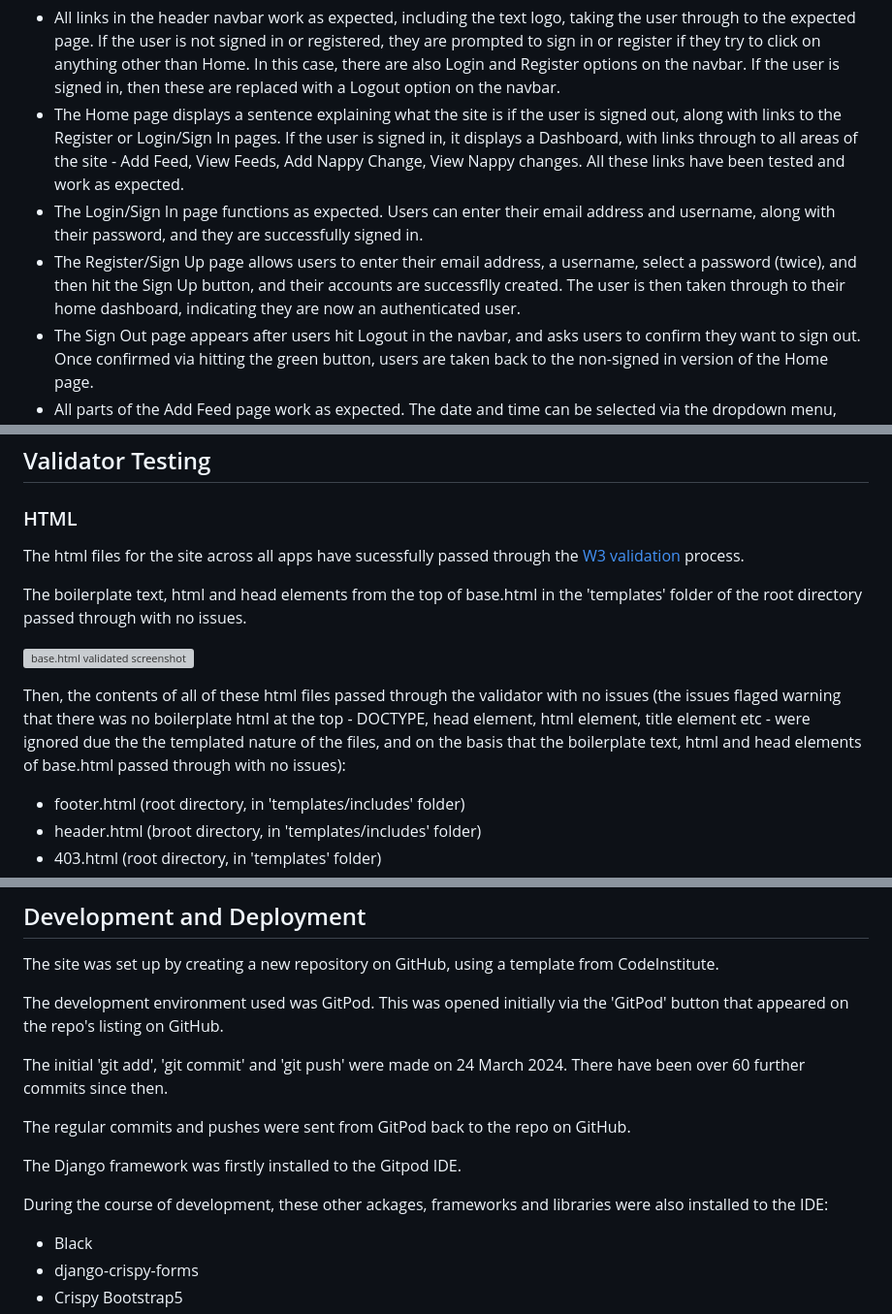
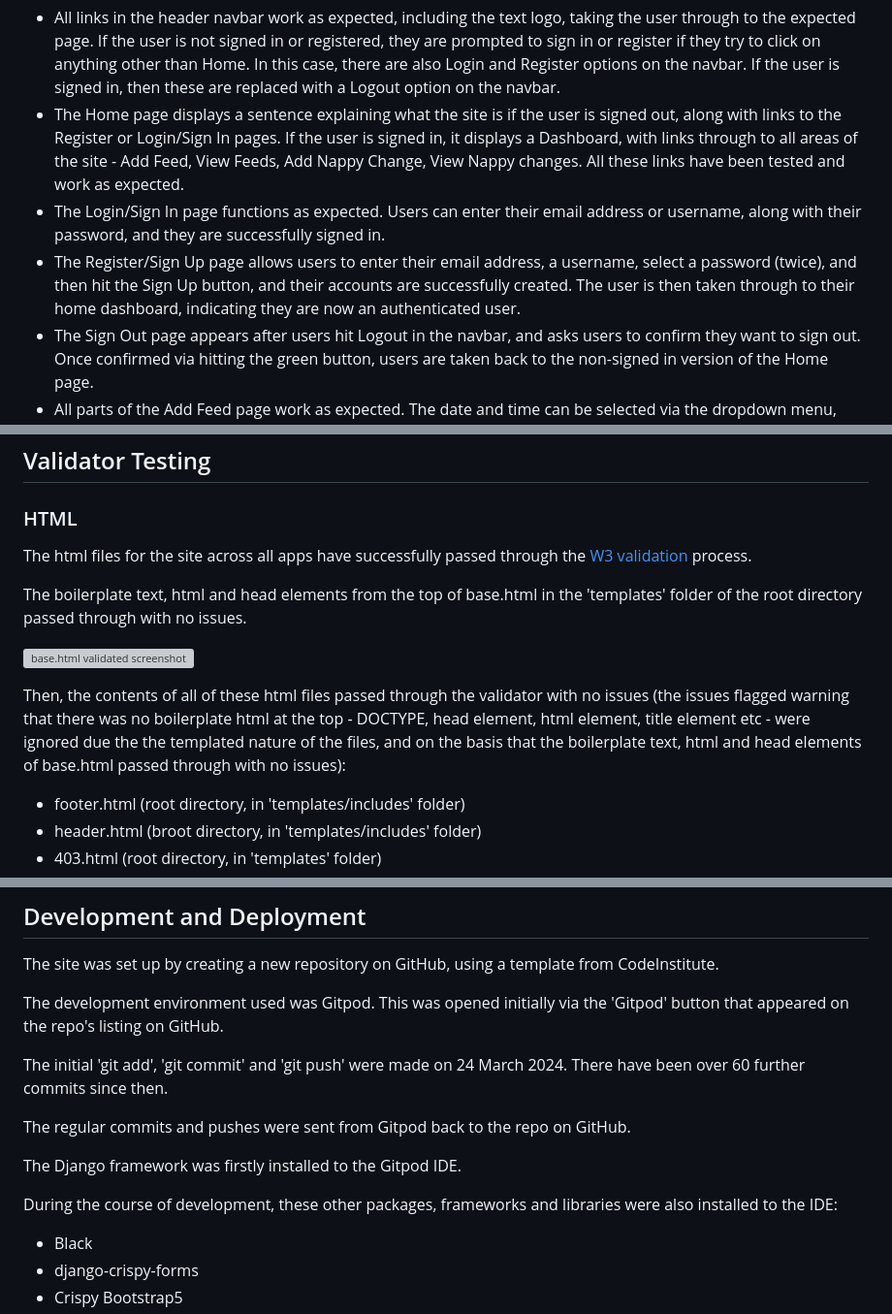
Before and after one commit to sjayawardena/p4-baby-tracker, a Markdown page: README.md, 3 parts joined by grey strips. Shown at 97% size. Rendered like a GitHub page; grey boxes are pictures that could not be loaded.

```diff
--- a/README.md
+++ b/README.md
@@ -288,8 +292,8 @@ The website was tested on the Chrome, Safari and Firefox browsers. On each brows
 On each browser, in all display sizes/modes, all of the following have been tested and confirmed as working:
 - All links in the header navbar work as expected, including the text logo, taking the user through to the expected page. If the user is not signed in or registered, they are prompted to sign in or register if they try to click on anything other than Home. In this case, there are also Login and Register options on the navbar. If the user is signed in, then these are replaced with a Logout option on the navbar.
 - The Home page displays a sentence explaining what the site is if the user is signed out, along with links to the Register or Login/Sign In pages. If the user is signed in, it displays a Dashboard, with links through to all areas of the site - Add Feed, View Feeds, Add Nappy Change, View Nappy changes. All these links have been tested and work as expected.
-- The Login/Sign In page functions as expected. Users can enter their email address and username, along with their password, and they are successfully signed in.
-- The Register/Sign Up page allows users to enter their email address, a username, select a password (twice), and then hit the Sign Up button, and their accounts are successflly created. The user is then taken through to their home dashboard, indicating they are now an authenticated user.
+- The Login/Sign In page functions as expected. Users can enter their email address or username, along with their password, and they are successfully signed in.
+- The Register/Sign Up page allows users to enter their email address, a username, select a password (twice), and then hit the Sign Up button, and their accounts are successfully created. The user is then taken through to their home dashboard, indicating they are now an authenticated user.
 - The Sign Out page appears after users hit Logout in the navbar, and asks users to confirm they want to sign out. Once confirmed via hitting the green button, users are taken back to the non-signed in version of the Home page.
 - All parts of the Add Feed page work as expected. The date and time can be selected via the dropdown menu, feed type can be selected via the dropdown menu, a Formula Amount (ml) input with a default of 0 appears if the user selects the "formula" feed type, a Breast Feed Duration (Minutes) input with a default of 0 appears if the user selects the "breast" feed type, and the Notes field takes input on an optional basis. Clicking the green Enter Feed button confirms the entry and takes the user to the View Feeds page, complete with the new entry in the list.
 - The View Feeds page displays as expected. Feed entries are displayed in date order with the newest first. The feeds are shown as Bootstrap cards, with the feed type field and the date and time field. The feed type displayed for each entry is a clickable link that opens that feed's detail view.
@@ -317,13 +321,13 @@ Problems encountered during development and in the testing phases - both at the
 
 ### HTML
 
-The html files for the site across all apps have sucessfully passed through the [W3 validation](https://validator.w3.org/) process.
+The html files for the site across all apps have successfully passed through the [W3 validation](https://validator.w3.org/) process.
 
 The boilerplate text, html and head elements from the top of base.html in the 'templates' folder of the root directory passed through with no issues.
 
 ![base.html validated screenshot](static/images/readme/p4-base.html-validated-screenshot.png)
 
-Then, the contents of all of these html files passed through the validator with no issues (the issues flaged warning that there was no boilerplate html at the top - DOCTYPE, head element, html element, title element etc - were ignored due the the templated nature of the files, and on the basis that the boilerplate text, html and head elements of base.html passed through with no issues):
+Then, the contents of all of these html files passed through the validator with no issues (the issues flagged warning that there was no boilerplate html at the top - DOCTYPE, head element, html element, title element etc - were ignored due the the templated nature of the files, and on the basis that the boilerplate text, html and head elements of base.html passed through with no issues):
 
 - footer.html (root directory, in 'templates/includes' folder)
 - header.html (broot directory, in 'templates/includes' folder)
@@ -409,15 +413,15 @@ These pages are:
 
 The site was set up by creating a new repository on GitHub, using a template from CodeInstitute.
 
-The development environment used was GitPod. This was opened initially via the 'GitPod' button that appeared on the repo's listing on GitHub.
+The development environment used was Gitpod. This was opened initially via the 'Gitpod' button that appeared on the repo's listing on GitHub.
 
 The initial 'git add', 'git commit' and 'git push' were made on 24 March 2024. There have been over 60 further commits since then.
 
-The regular commits and pushes were sent from GitPod back to the repo on GitHub.
+The regular commits and pushes were sent from Gitpod back to the repo on GitHub.
 
 The Django framework was firstly installed to the Gitpod IDE.
 
-During the course of development, these other ackages, frameworks and libraries were also installed to the IDE:
+During the course of development, these other packages, frameworks and libraries were also installed to the IDE:
 - Black
 - django-crispy-forms
 - Crispy Bootstrap5
```
Also changed, not shown: other parts of README.md (+46 -40 lines).
